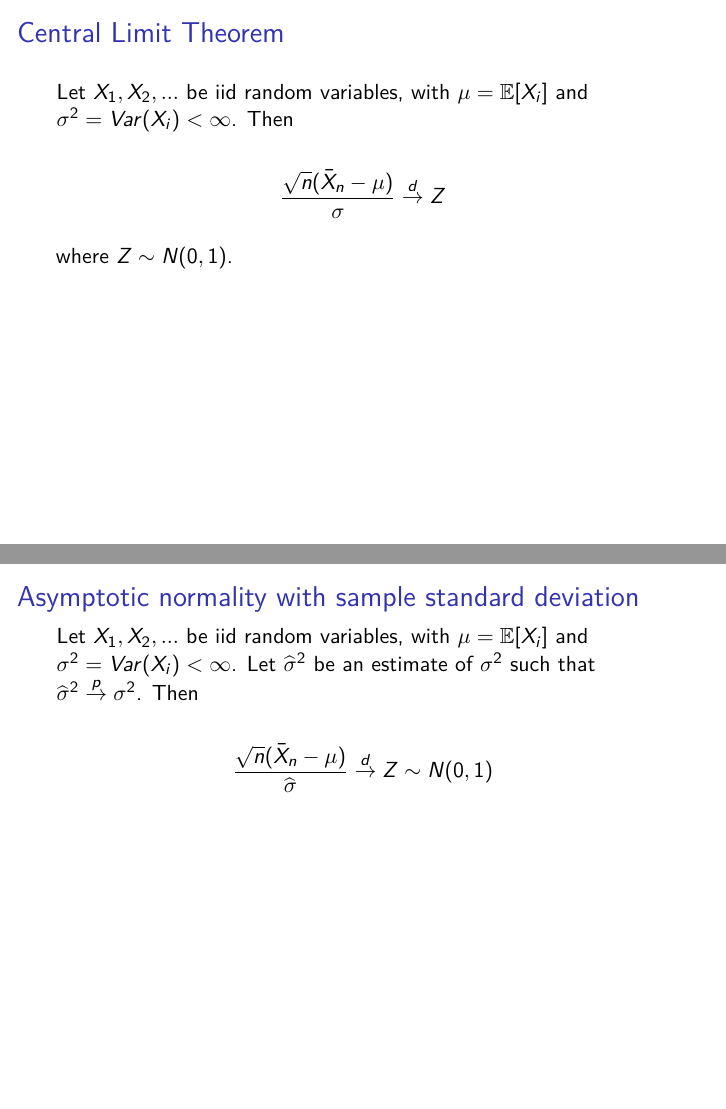
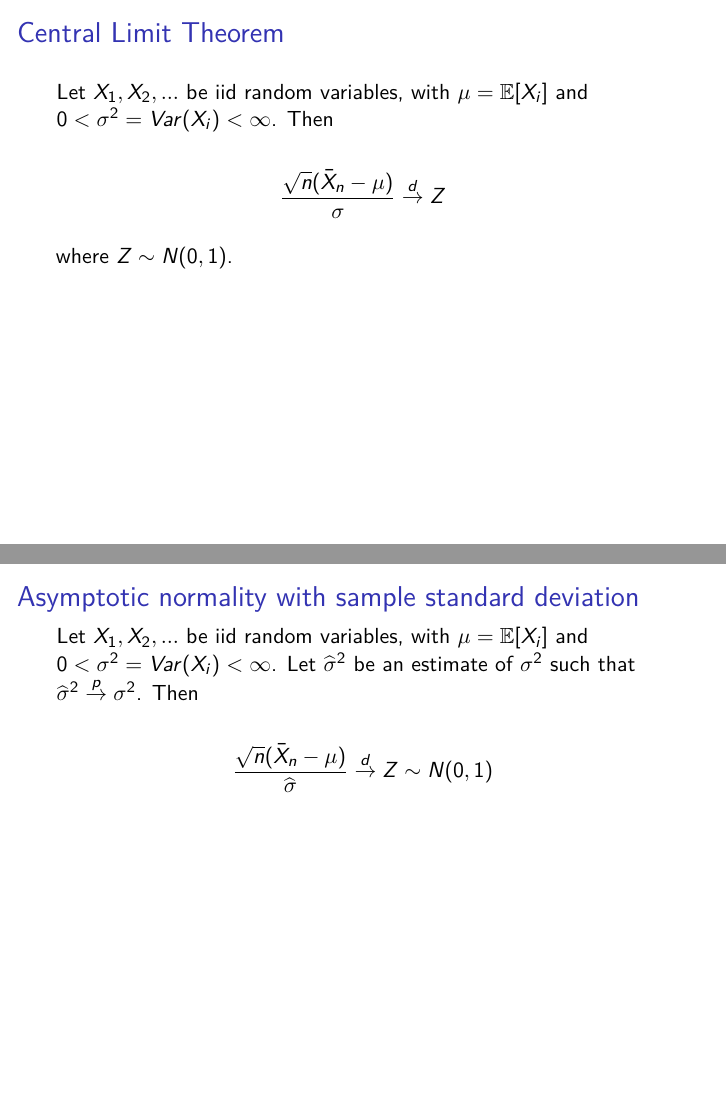
Before and after one commit to sta711-s26/sta711-s26.github.io, an R Markdown document (slides/lecture_11.Rmd): pages 3 and 5 of 6, joined at a grey line. The pictures show the output file slides/lecture_11.pdf that the author committed with the source.

Commit message:
lecture 11 update

```diff
--- a/slides/lecture_11.Rmd
+++ b/slides/lecture_11.Rmd
@@ -23,7 +23,7 @@ at all points where $F_X(x)$ is continuous. We write $X_n \overset{d}{\to} X$.
 
 ## Central Limit Theorem
 
-Let $X_1, X_2,...$ be iid random variables,  with $\mu = \mathbb{E}[X_i]$ and $\sigma^2 = Var(X_i) < \infty$. Then
+Let $X_1, X_2,...$ be iid random variables,  with $\mu = \mathbb{E}[X_i]$ and $0 < \sigma^2 = Var(X_i) < \infty$. Then
 
 $$\frac{\sqrt{n}(\bar{X}_n - \mu)}{\sigma} \overset{d}{\to} Z$$
 
@@ -44,7 +44,7 @@ where $Z \sim N(0, 1)$.
 
 ## Asymptotic normality with sample standard deviation
 
-Let $X_1, X_2,...$ be iid random variables,  with $\mu = \mathbb{E}[X_i]$ and $\sigma^2 = Var(X_i) < \infty$. Let $\widehat{\sigma}^2$ be an estimate of $\sigma^2$ such that $\widehat{\sigma}^2 \overset{p}{\to} \sigma^2$. Then
+Let $X_1, X_2,...$ be iid random variables,  with $\mu = \mathbb{E}[X_i]$ and $0 < \sigma^2 = Var(X_i) < \infty$. Let $\widehat{\sigma}^2$ be an estimate of $\sigma^2$ such that $\widehat{\sigma}^2 \overset{p}{\to} \sigma^2$. Then
 
 $$\frac{\sqrt{n}(\bar{X}_n - \mu)}{\widehat{\sigma}} \overset{d}{\to} Z \sim N(0, 1)$$
 
```
Also changed, not shown: slides/lecture_11.pdf.
